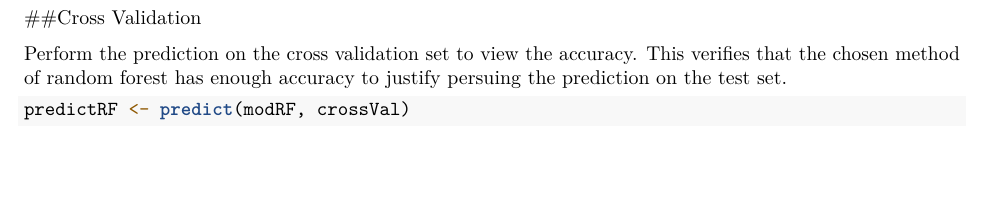
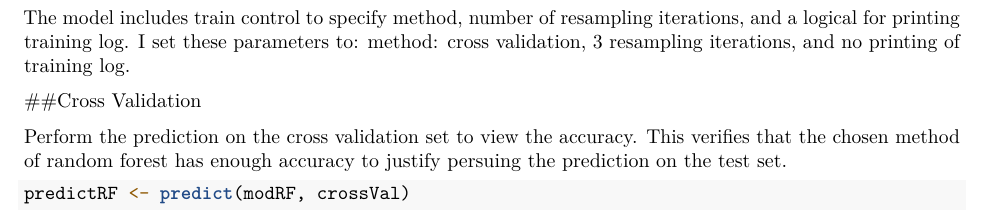
Before and after one commit to mntjones/PractMachProj_Coursera, an R Markdown document (Prediction Model Project.Rmd): part of page 3 of 4, cut at the place of the change, the shorter picture padded with empty space. Rendered offline with R 4.5, knitr and Pandoc, then LaTeX, with nearby package versions; some code elsewhere in the file could not run offline; common packages that the code uses without loading them are loaded.

Commit message:
Added more model description - final

````diff
--- a/Prediction Model Project.Rmd
+++ b/Prediction Model Project.Rmd
@@ -96,6 +96,7 @@ contRF <- trainControl(method="cv", number=3, verboseIter=FALSE)
 modRF <- train(classe ~ . , data = training, method = "rf", trControl = contRF)
 ```
 
+The model includes train control to specify method, number of resampling iterations, and a logical for printing training log. I set these parameters to: method: cross validation, 3 resampling iterations, and no printing of training log.
 
 ##Cross Validation
 
````
Also changed, not shown: Prediction_Model_Project.pdf, 1 other file.
